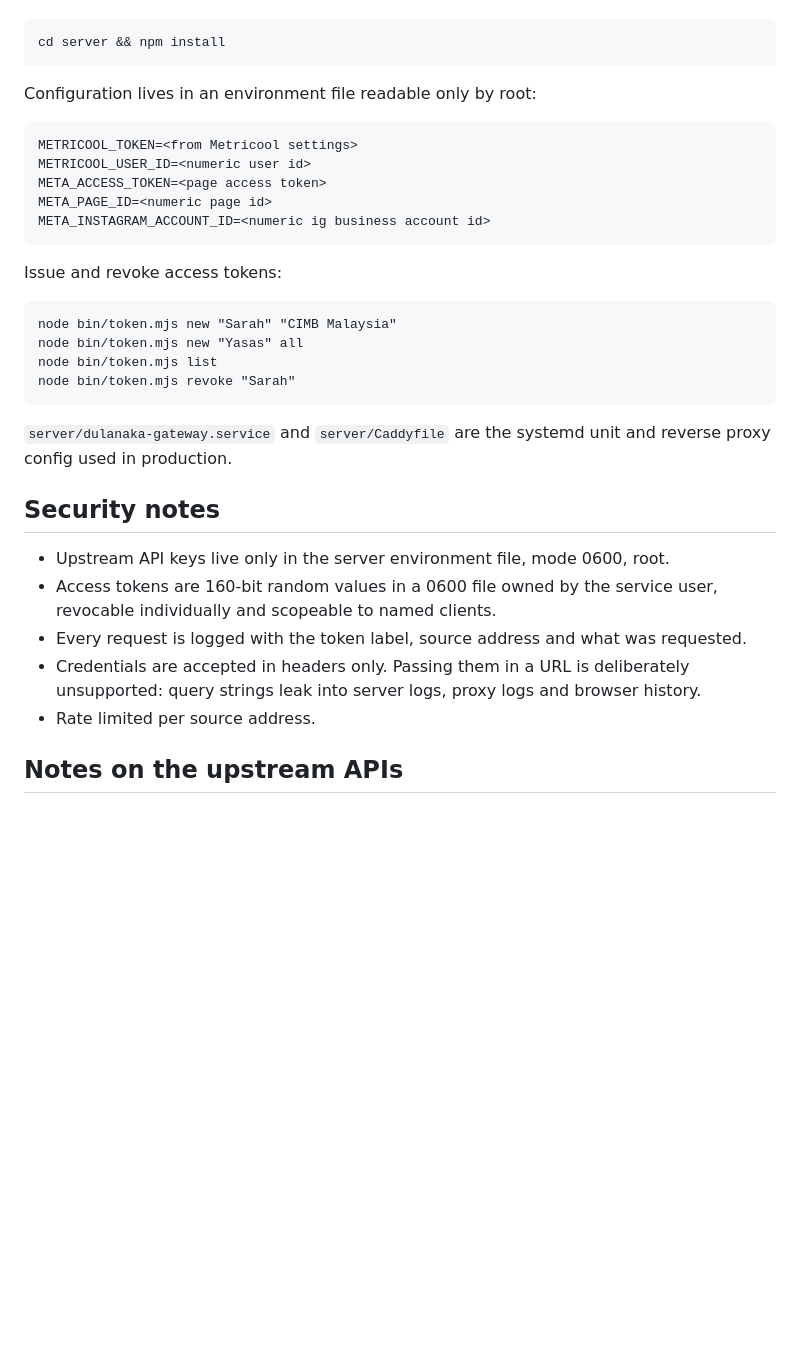
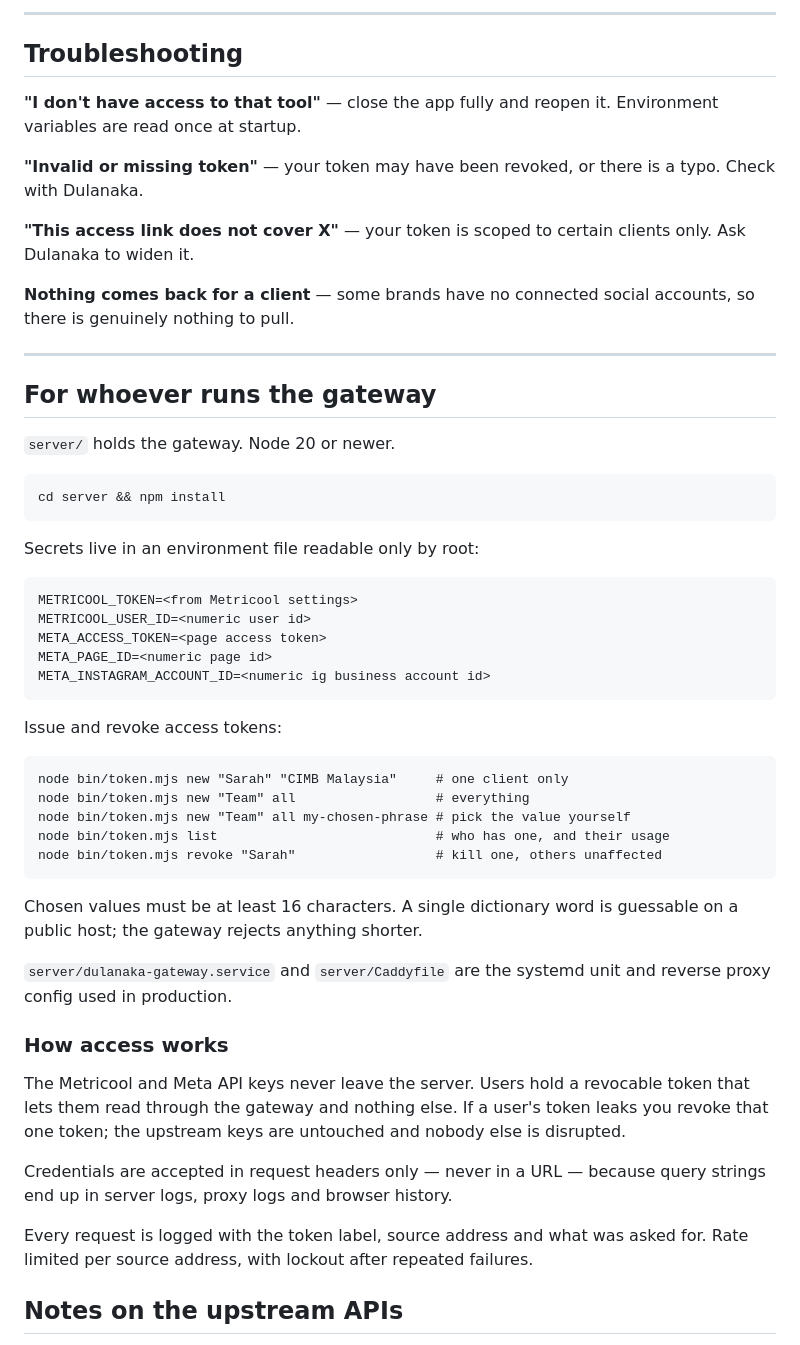
Before and after one commit to DULANAKA98/Gravitas-Data-Gateway, a Markdown page: README.md, the part around one of its changes. Rendered like a GitHub page; blank space fills up the shorter version.

````diff
--- a/README.md
+++ b/README.md
@@ -67,9 +94,30 @@ All read-only. Nothing here can post, edit or delete.
+---
+
+## Troubleshooting
+
+**"I don't have access to that tool"** — close the app fully and reopen it.
+Environment variables are read once at startup.
+
+**"Invalid or missing token"** — your token may have been revoked, or there is a
+typo. Check with Dulanaka.
+
+**"This access link does not cover X"** — your token is scoped to certain
+clients only. Ask Dulanaka to widen it.
+
+**Nothing comes back for a client** — some brands have no connected social
+accounts, so there is genuinely nothing to pull.
+
+---
+
+## For whoever runs the gateway
+
+`server/` holds the gateway. Node 20 or newer.
 
 ```
 cd server && npm install
 ```
 
-Configuration lives in an environment file readable only by root:
+Secrets live in an environment file readable only by root:
 
 ```
 METRICOOL_TOKEN=<from Metricool settings>
@@ -82,26 +130,31 @@ META_INSTAGRAM_ACCOUNT_ID=<numeric ig business account id>
 Issue and revoke access tokens:
 
 ```
-node bin/token.mjs new "Sarah" "CIMB Malaysia"
-node bin/token.mjs new "Yasas" all
-node bin/token.mjs list
-node bin/token.mjs revoke "Sarah"
+node bin/token.mjs new "Sarah" "CIMB Malaysia"     # one client only
+node bin/token.mjs new "Team" all                  # everything
+node bin/token.mjs new "Team" all my-chosen-phrase # pick the value yourself
+node bin/token.mjs list                            # who has one, and their usage
+node bin/token.mjs revoke "Sarah"                  # kill one, others unaffected
 ```
+
+Chosen values must be at least 16 characters. A single dictionary word is
+guessable on a public host; the gateway rejects anything shorter.
 
 `server/dulanaka-gateway.service` and `server/Caddyfile` are the systemd unit
 and reverse proxy config used in production.
 
-## Security notes
+### How access works
 
-- Upstream API keys live only in the server environment file, mode 0600, root.
-- Access tokens are 160-bit random values in a 0600 file owned by the service
-  user, revocable individually and scopeable to named clients.
-- Every request is logged with the token label, source address and what was
-  requested.
-- Credentials are accepted in headers only. Passing them in a URL is deliberately
-  unsupported: query strings leak into server logs, proxy logs and browser
-  history.
-- Rate limited per source address.
+The Metricool and Meta API keys never leave the server. Users hold a revocable
+token that lets them read through the gateway and nothing else. If a user's
+token leaks you revoke that one token; the upstream keys are untouched and
+nobody else is disrupted.
+
+Credentials are accepted in request headers only — never in a URL — because
+query strings end up in server logs, proxy logs and browser history.
+
+Every request is logged with the token label, source address and what was asked
+for. Rate limited per source address, with lockout after repeated failures.
 
 ## Notes on the upstream APIs
 
````
Also changed, not shown: other parts of README.md (+83 -56 lines).
